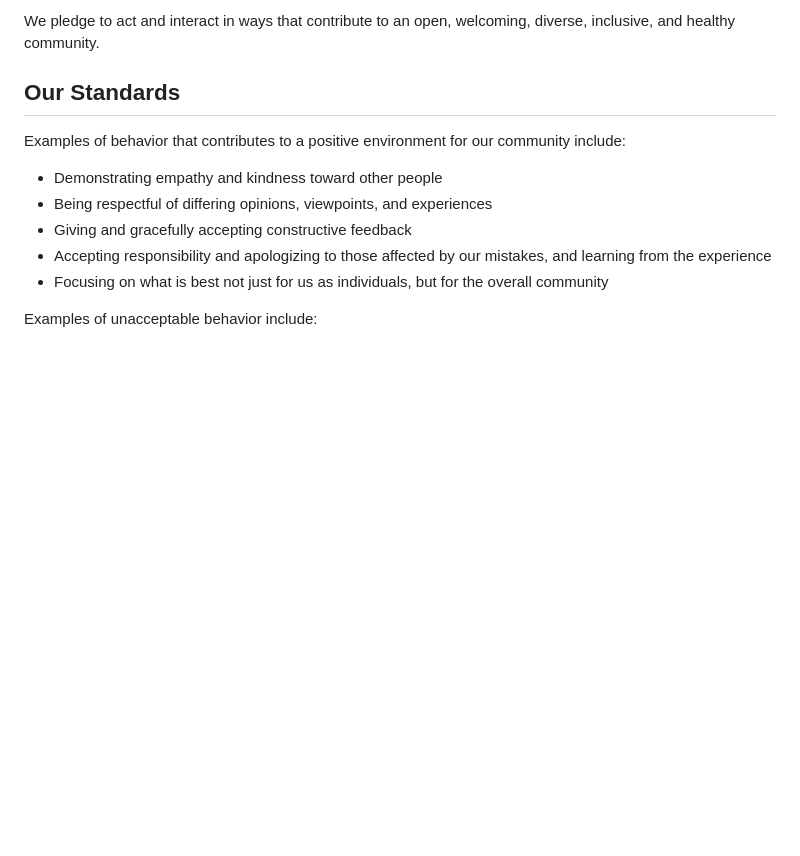
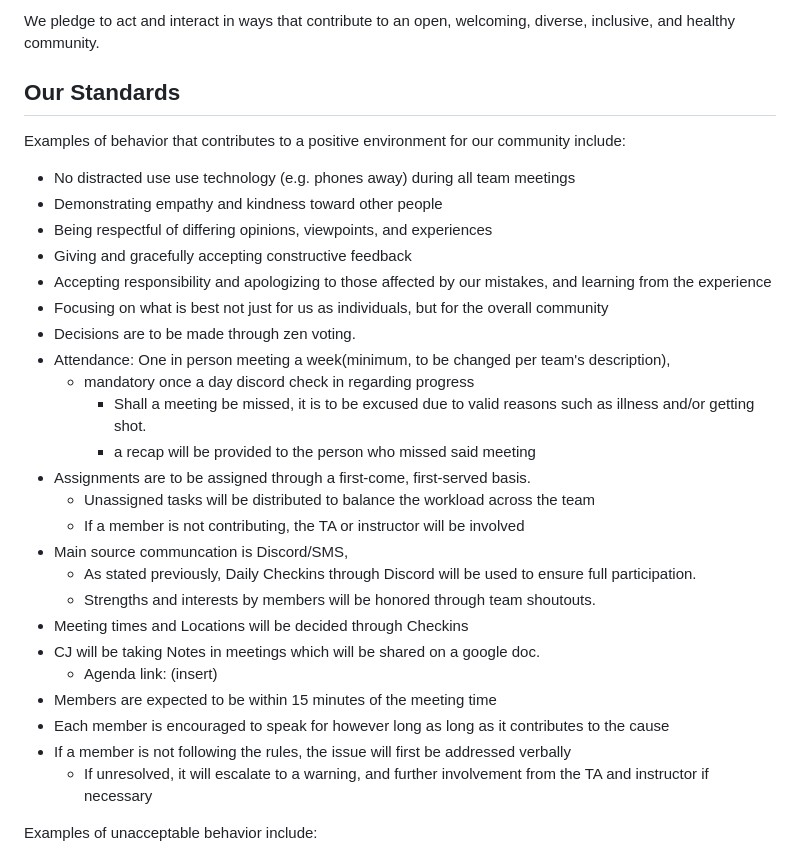
Before and after one commit to twilltheslainshepard/InkedIn, a Markdown page: .github/CODE_OF_CONDUCT.md, the part around the change. Drawn GitHub-style; blank space fills up the shorter version.

Commit message:
Update CODE_OF_CONDUCT.md
made changes on standards

```diff
--- a/.github/CODE_OF_CONDUCT.md
+++ b/.github/CODE_OF_CONDUCT.md
@@ -17,7 +17,7 @@ diverse, inclusive, and healthy community.
 
 Examples of behavior that contributes to a positive environment for our
 community include:
-
+* No distracted use use technology (e.g. phones away) during all team meetings
 * Demonstrating empathy and kindness toward other people
 * Being respectful of differing opinions, viewpoints, and experiences
 * Giving and gracefully accepting constructive feedback
@@ -25,6 +25,25 @@ community include:
   and learning from the experience
 * Focusing on what is best not just for us as individuals, but for the overall
   community
+* Decisions are to be made through zen voting.
+* Attendance: One in person meeting a week(minimum, to be changed per team's description),
+  * mandatory once a day discord check in regarding progress
+    * Shall a meeting be missed, it is to be excused due to valid reasons           such as illness and/or getting shot.
+    * a recap will be provided to the person who missed said meeting
+* Assignments are to be assigned through a first-come, first-served basis.
+  * Unassigned tasks will be distributed to balance the workload across the       team
+  * If a member is not contributing, the TA or instructor will be involved
+* Main source communcation is Discord/SMS,
+  * As stated previously, Daily Checkins through Discord will be used to          ensure full participation.
+  * Strengths and interests by members will be honored through team shoutouts.
+* Meeting times and Locations will be decided through Checkins
+* CJ will be taking Notes in meetings which will be shared on a google doc.
+  * Agenda link: (insert)
+* Members are expected to be within 15 minutes of the meeting time
+* Each member is encouraged to speak for however long as long as it             contributes to the cause
+* If a member is not following the rules, the issue will first be addressed     verbally
+  * If unresolved, it will escalate to a warning, and further involvement         from the TA and instructor if necessary
+
 
 Examples of unacceptable behavior include:
 
```
